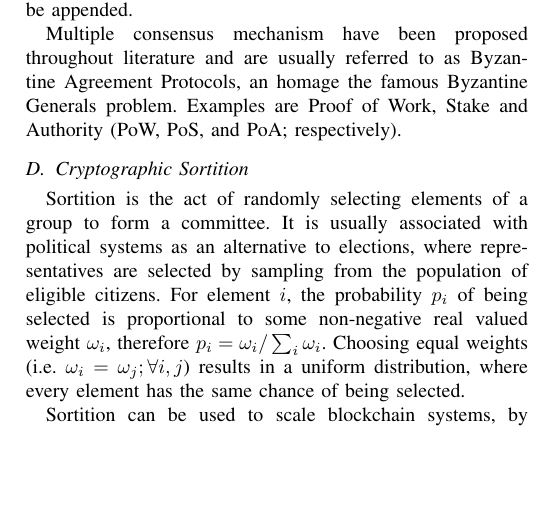
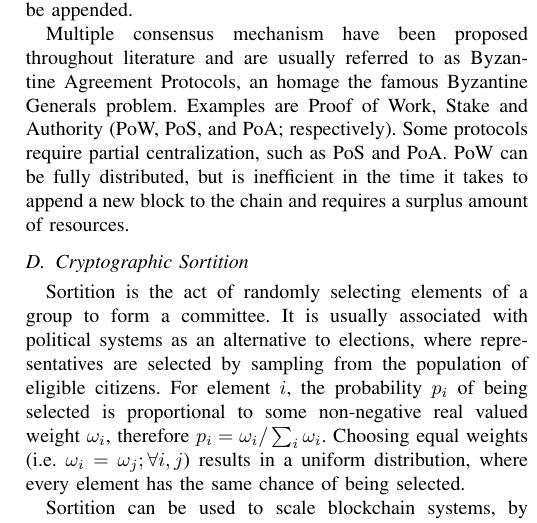
Before and after one commit to dsevero/Proof-of-Novelty, a LaTeX paper (main.tex): part of one column of page 2 of 3, cut so that both start at the same text, the shorter picture padded with empty space. Compiled offline with pdfLaTeX; a missing font is replaced by an installed copy or a similar font; a LaTeX package or settings file that is missing is left out.

Commit message:
Updates from Overleaf

```diff
--- a/main.tex
+++ b/main.tex
@@ -62,7 +62,7 @@ Granting a patent is an attestation of novelty, conditioned on trust in the emit
 \subsection{Blockchains and Smart Contracts}
 A Blockchain is a growing list of ordered records that contain digitally signed transactions. Appending a record to the chain is done by cryptographically hashing the list and adding it to the incoming record. Blockchains are considered immutable, since altering a transaction anywhere in the list would require recomputing the hash of all records that came after it. This data structure often lives on a distributed public peer-to-peer network, where all peers hold a copy of the list and must reach consensus on which incoming blocks should be appended.
 
-Multiple consensus mechanism have been proposed throughout literature and are usually referred to as Byzantine Agreement Protocols, an homage the famous Byzantine Generals problem. Examples are Proof of Work, Stake and Authority (PoW, PoS, and PoA; respectively).
+Multiple consensus mechanism have been proposed throughout literature and are usually referred to as Byzantine Agreement Protocols, an homage the famous Byzantine Generals problem. Examples are Proof of Work, Stake and Authority (PoW, PoS, and PoA; respectively). Some protocols require partial centralization, such as PoS and PoA. PoW can be fully distributed, but is inefficient in the time it takes to append a new block to the chain and requires a surplus amount of resources.
 
 % Multiple consensus mechanism have been proposed throughout literature such as Proof of Work (PoW), Proof of Stake (PoS) and Proof of Authority (PoA).
 \subsection{Cryptographic Sortition}
```
